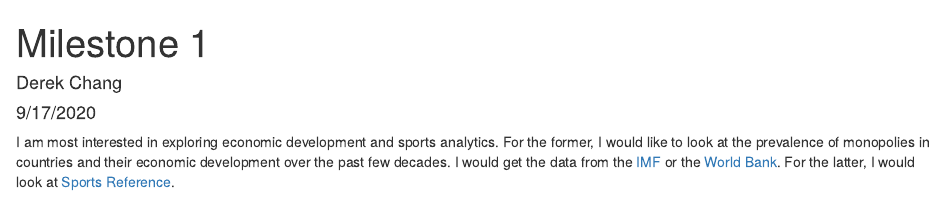
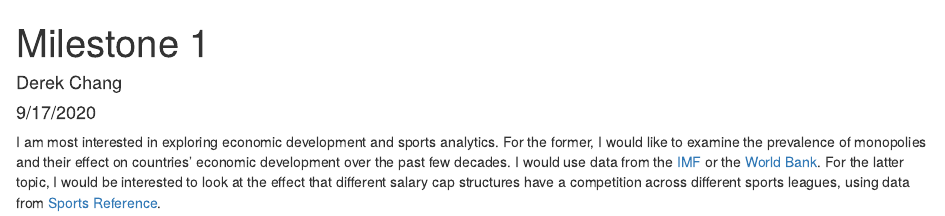
Before and after one commit to dschang116/economic-growth, an R Markdown document (milestone_1.Rmd): the page in a window 1100 px wide, from its top. Rendered offline with R 4.5, knitr and Pandoc, with nearby package versions.

Commit message:
initial commit

```diff
--- a/milestone_1.Rmd
+++ b/milestone_1.Rmd
@@ -5,5 +5,5 @@ date: "9/17/2020"
 output: html_document
 ---
 
-I am most interested in exploring economic development and sports analytics. For the former, I would like to look
-at the prevalence of monopolies in countries and their economic development over the past few decades. I would get the data from the [IMF](https://www.imf.org/en/Data#global) or the [World Bank](https://data.worldbank.org/). For the latter, I would look at [Sports Reference](https://www.sports-reference.com/).
+I am most interested in exploring economic development and sports analytics. For the former, I would like to examine
+the prevalence of monopolies and their effect on countries' economic development over the past few decades. I would use data from the [IMF](https://www.imf.org/en/Data) or the [World Bank](https://data.worldbank.org/). For the latter topic, I would be interested to look at the effect that different salary cap structures have a competition across different sports leagues, using data from [Sports Reference](https://www.sports-reference.com/).
```
